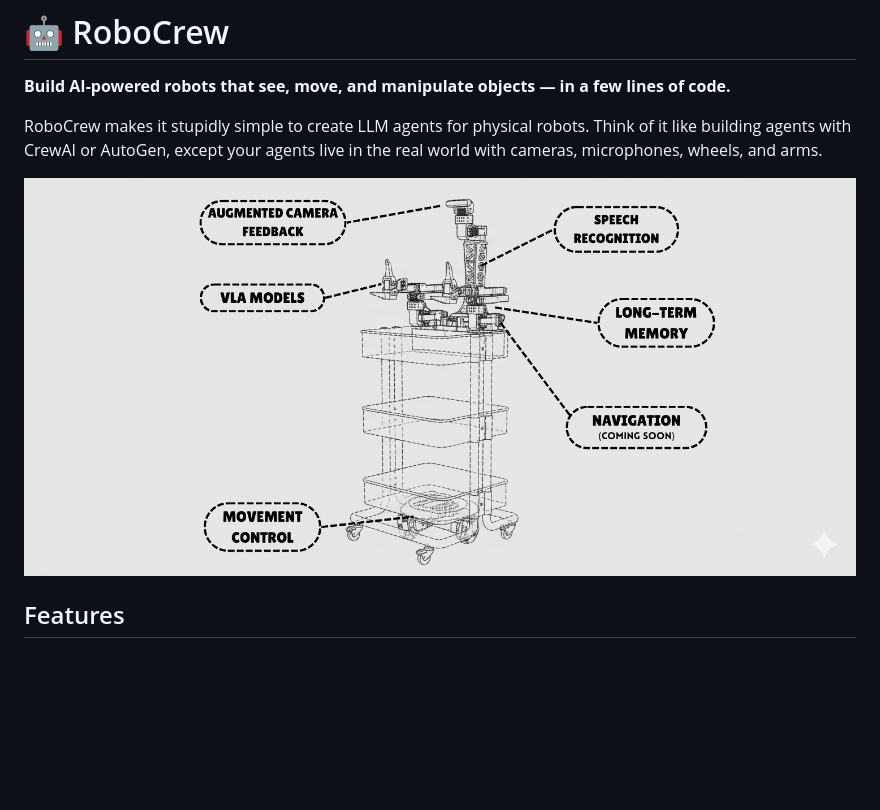
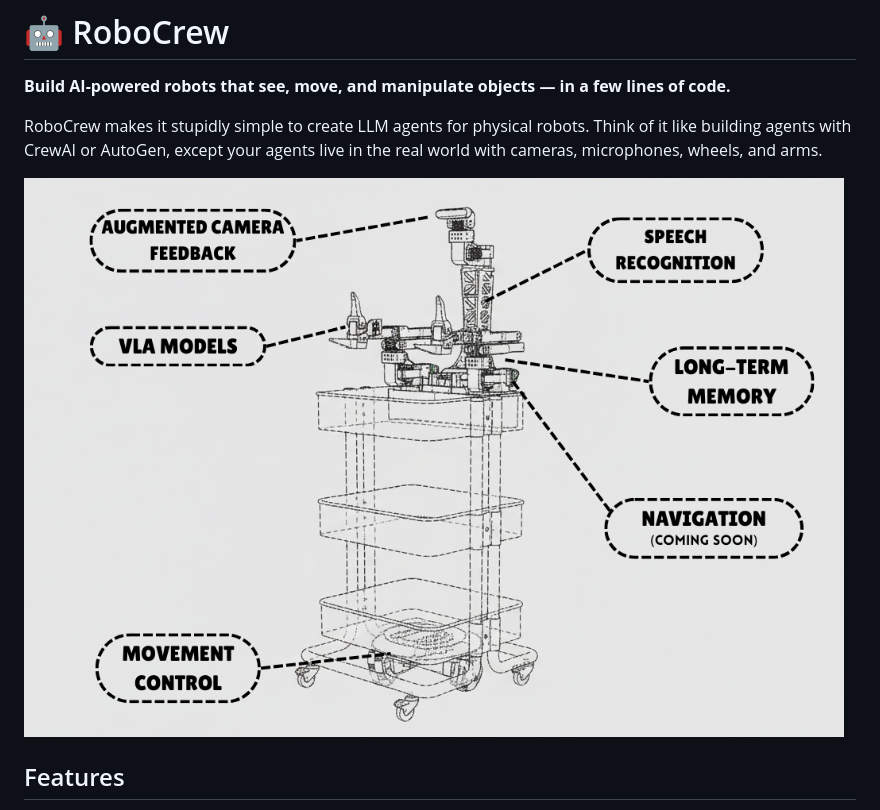
Before and after one commit to Grigorij-Dudnik/RoboCrew, a Markdown page: README.md, the part around the change. Rendered like a GitHub page; pictures changed too: images/main_.png (deleted), images/main_img.png (added); blank space fills up the shorter version.

Commit message:
image changed

```diff
--- a/README.md
+++ b/README.md
@@ -4,7 +4,7 @@
 
 RoboCrew makes it stupidly simple to create LLM agents for physical robots. Think of it like building agents with CrewAI or AutoGen, except your agents live in the real world with cameras, microphones, wheels, and arms.
 
-![xlerobot_schema](images/main_.png)
+![xlerobot_schema](images/main_img.png)
 
 
 ## Features
```
